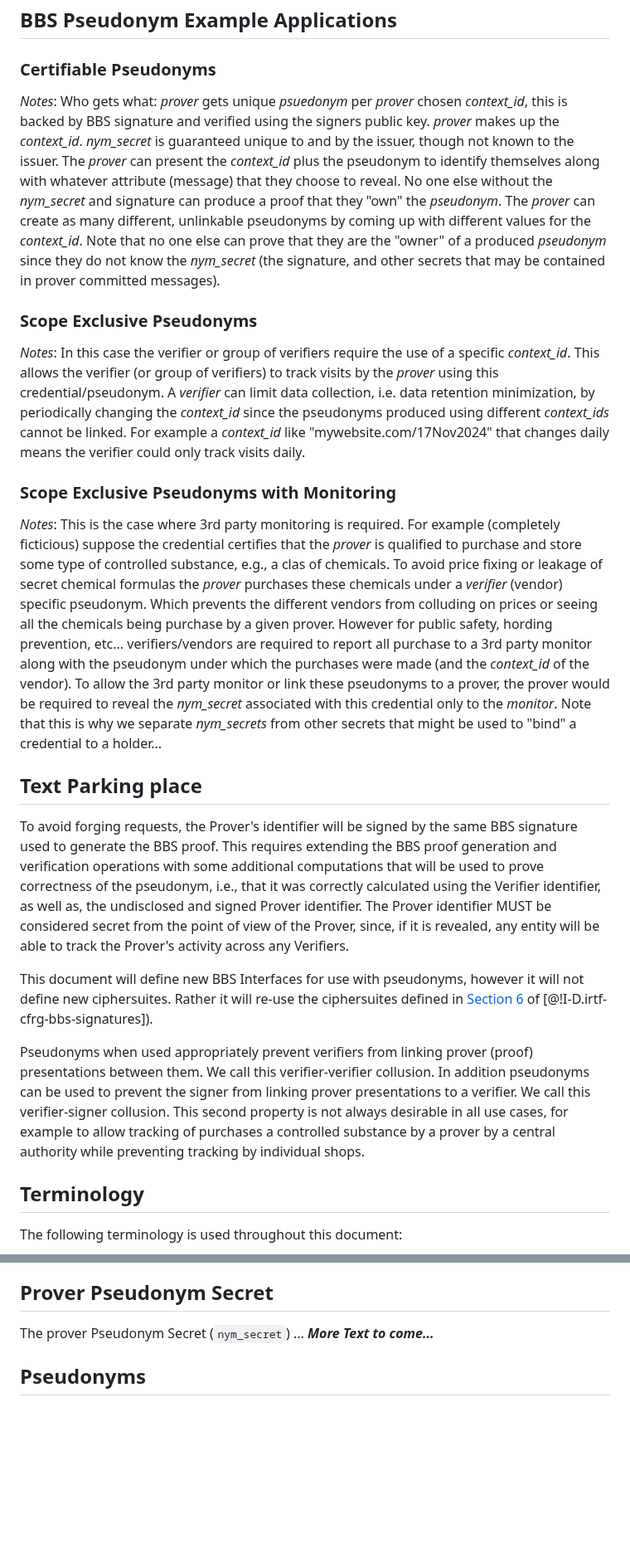
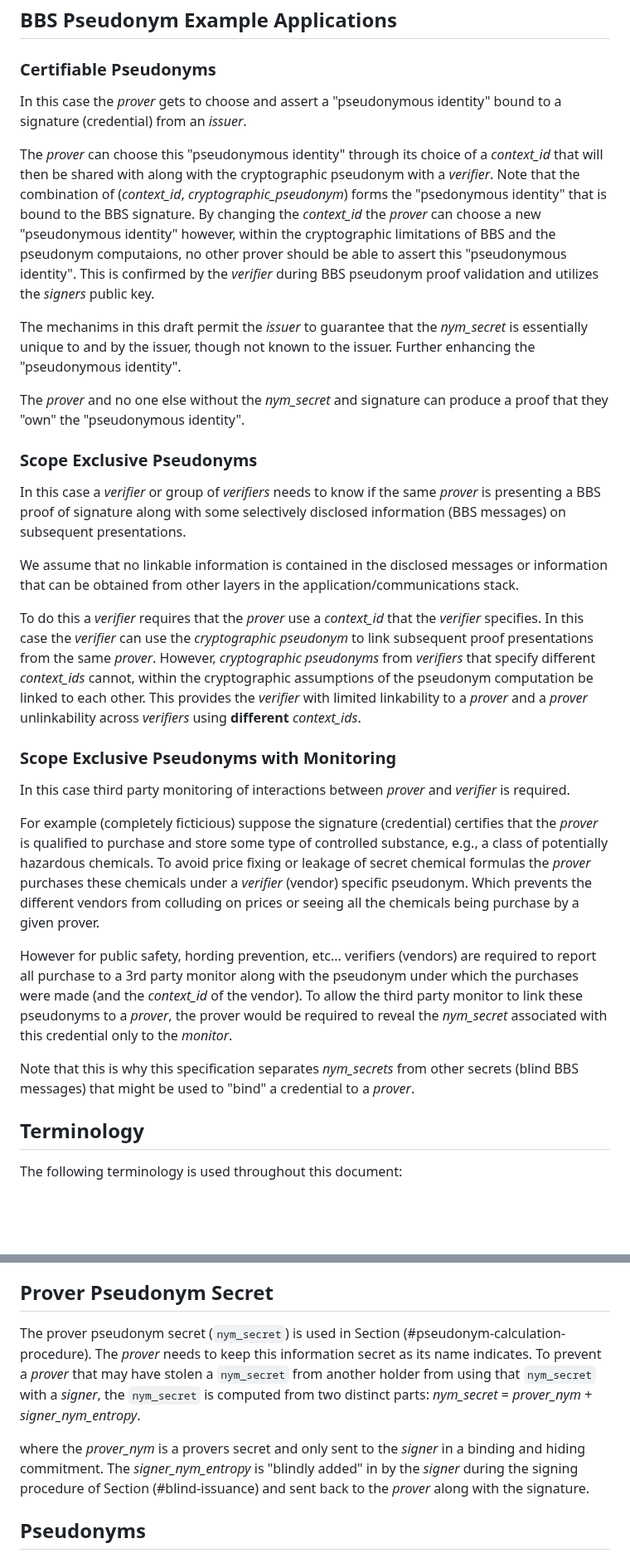
Before and after one commit to cfrg/draft-irtf-cfrg-bbs-pseudonyms, a Markdown page: draft-irtf-cfrg-bbs-per-verifier-linkability.md, 2 parts joined by grey strips. Shown at 83% size. Rendered like a GitHub page; blank space fills up the shorter version.

Commit message:
Add in example application text and text on nym secret.

```diff
--- a/draft-irtf-cfrg-bbs-per-verifier-linkability.md
+++ b/draft-irtf-cfrg-bbs-per-verifier-linkability.md
@@ -85,23 +87,31 @@ The BBS based pseudonyms in our draft are aimed primarily at providing the funct
 
 ### Certifiable Pseudonyms
 
-*Notes*: Who gets what: *prover* gets unique *psuedonym* per *prover* chosen *context_id*, this is backed by BBS signature and verified using the signers public key. *prover* makes up the *context_id*. *nym_secret* is guaranteed unique to and by the issuer, though not known to the issuer. The *prover* can present the *context_id* plus the pseudonym to identify themselves along with whatever attribute (message) that they choose to reveal. No one else without the *nym_secret* and signature can produce a proof that they "own" the *pseudonym*. The *prover* can create as many different, unlinkable pseudonyms by coming up with different values for the *context_id*. Note that no one else can prove that they are the "owner" of a produced *pseudonym* since they do not know the *nym_secret* (the signature, and other secrets that may be contained in prover committed messages).
+In this case the *prover* gets to choose and assert a "pseudonymous identity" bound to a signature (credential) from an *issuer*.
+
+The *prover* can choose this "pseudonymous identity" through its choice of a *context_id* that will then be shared with along with the cryptographic pseudonym with a *verifier*. Note that the combination of (*context_id*, *cryptographic_pseudonym*) forms the "psedonymous identity" that is bound to the BBS signature. By changing the *context_id* the *prover* can choose a new "pseudonymous identity" however, within the cryptographic limitations of BBS and the pseudonym computaions, no other prover should be able to assert this "pseudonymous identity". This is confirmed by the *verifier* during BBS pseudonym proof validation and utilizes the *signers* public key.
+
+The mechanims in this draft permit the *issuer* to guarantee that the *nym_secret* is essentially unique to and by the issuer, though not known to the issuer. Further enhancing the "pseudonymous identity".
+
+The *prover* and no one else without the *nym_secret* and signature can produce a proof that they "own" the "pseudonymous identity".
 
 ### Scope Exclusive Pseudonyms
 
-*Notes*: In this case the verifier or group of verifiers require the use of a specific *context_id*. This allows the verifier (or group of verifiers) to track visits by the *prover* using this credential/pseudonym. A *verifier* can limit data collection, i.e. data retention minimization, by periodically changing the *context_id* since the pseudonyms produced using different *context_ids* cannot be linked. For example a *context_id* like "mywebsite.com/17Nov2024" that changes daily means the verifier could only track visits daily.
+In this case a *verifier* or group of *verifiers* needs to know if the same *prover* is presenting a BBS proof of signature along with some selectively disclosed information (BBS messages) on subsequent presentations.
+
+We assume that no linkable information is contained in the disclosed messages or information that can be obtained from other layers in the application/communications stack.
+
+To do this a *verifier* requires that the *prover* use a *context_id* that the *verifier* specifies. In this case the *verifier* can use the *cryptographic pseudonym* to link subsequent proof presentations from the same *prover*. However, *cryptographic pseudonyms* from *verifiers* that specify different *context_ids* cannot, within the cryptographic assumptions of the pseudonym computation be linked to each other. This provides the *verifier* with limited linkability to a *prover* and a *prover* unlinkability across *verifiers* using **different** *context_ids*.
 
 ### Scope Exclusive Pseudonyms with Monitoring
 
-*Notes*: This is the case where 3rd party monitoring is required. For example (completely ficticious) suppose the credential certifies that the *prover* is qualified to purchase and store some type of controlled substance, e.g., a clas of chemicals. To avoid price fixing or leakage of secret chemical formulas the *prover* purchases these chemicals under a *verifier* (vendor) specific pseudonym. Which prevents the different vendors from colluding on prices or seeing all the chemicals being purchase by a given prover. However for public safety, hording prevention, etc... verifiers/vendors are required to report all purchase to a 3rd party monitor along with the pseudonym under which the purchases were made (and the *context_id* of the vendor). To allow the 3rd party monitor or link these pseudonyms to a prover, the prover would be required to reveal the *nym_secret* associated with this credential only to the *monitor*. Note that this is why we separate *nym_secrets* from other secrets that might be used to "bind" a credential to a holder...
-
-## Text Parking place
-
-To avoid forging requests, the Prover's identifier will be signed by the same BBS signature used to generate the BBS proof. This requires extending the BBS proof generation and verification operations with some additional computations that will be used to prove correctness of the pseudonym, i.e., that it was correctly calculated using the Verifier identifier, as well as, the undisclosed and signed Prover identifier. The Prover identifier MUST be considered secret from the point of view of the Prover, since, if it is revealed, any entity will be able to track the Prover's activity across any Verifiers.
-
-This document will define new BBS Interfaces for use with pseudonyms, however it will not define new ciphersuites. Rather it will re-use the ciphersuites defined in [Section 6](https://www.ietf.org/archive/id/draft-irtf-cfrg-bbs-signatures-03.html#name-ciphersuites) of [@!I-D.irtf-cfrg-bbs-signatures]).
-
-Pseudonyms when used appropriately prevent verifiers from linking prover (proof) presentations between them. We call this verifier-verifier collusion. In addition pseudonyms can be used to prevent the signer from linking prover presentations to a verifier. We call this verifier-signer collusion. This second property is not always desirable in all use cases, for example to allow tracking of purchases a controlled substance by a prover by a central authority while preventing tracking by individual shops.
+In this case third party monitoring of interactions between *prover* and *verifier* is required.
+
+For example (completely ficticious) suppose the signature (credential) certifies that the *prover* is qualified to purchase and store some type of controlled substance, e.g., a class of potentially hazardous chemicals. To avoid price fixing or leakage of secret chemical formulas the *prover* purchases these chemicals under a *verifier* (vendor) specific pseudonym. Which prevents the different vendors from colluding on prices or seeing all the chemicals being purchase by a given prover.
+
+However for public safety, hording prevention, etc... verifiers (vendors) are required to report all purchase to a 3rd party monitor along with the pseudonym under which the purchases were made (and the *context_id* of the vendor). To allow the third party monitor to link these pseudonyms to a *prover*, the prover would be required to reveal the *nym_secret* associated with this credential only to the *monitor*.
+
+Note that this is why this specification separates *nym_secrets* from other secrets (blind BBS messages) that might be used to "bind" a credential to a *prover*.
 
 ## Terminology
 
@@ -205,7 +215,9 @@ The Context Identifier (`context_id`) is an octet string that represents a speci
 
 ## Prover Pseudonym Secret
 
-The prover Pseudonym Secret (`nym_secret`) ... ***More Text to come...***
+The prover pseudonym secret (`nym_secret`) is used in Section (#pseudonym-calculation-procedure). The *prover* needs to keep this information secret as its name indicates. To prevent a *prover* that may have stolen a `nym_secret` from another holder from using that `nym_secret` with a *signer*, the `nym_secret` is computed from two distinct parts: *nym_secret* = *prover_nym* + *signer_nym_entropy*.
+
+where the *prover_nym* is a provers secret and only sent to the *signer* in a binding and hiding commitment. The *signer_nym_entropy* is "blindly added" in by the *signer* during the signing procedure of Section (#blind-issuance) and sent back to the *prover* along with the signature.
 
 ## Pseudonyms
 
```
Also changed, not shown: other parts of draft-irtf-cfrg-bbs-per-verifier-linkability.md (+2 -0 lines).
